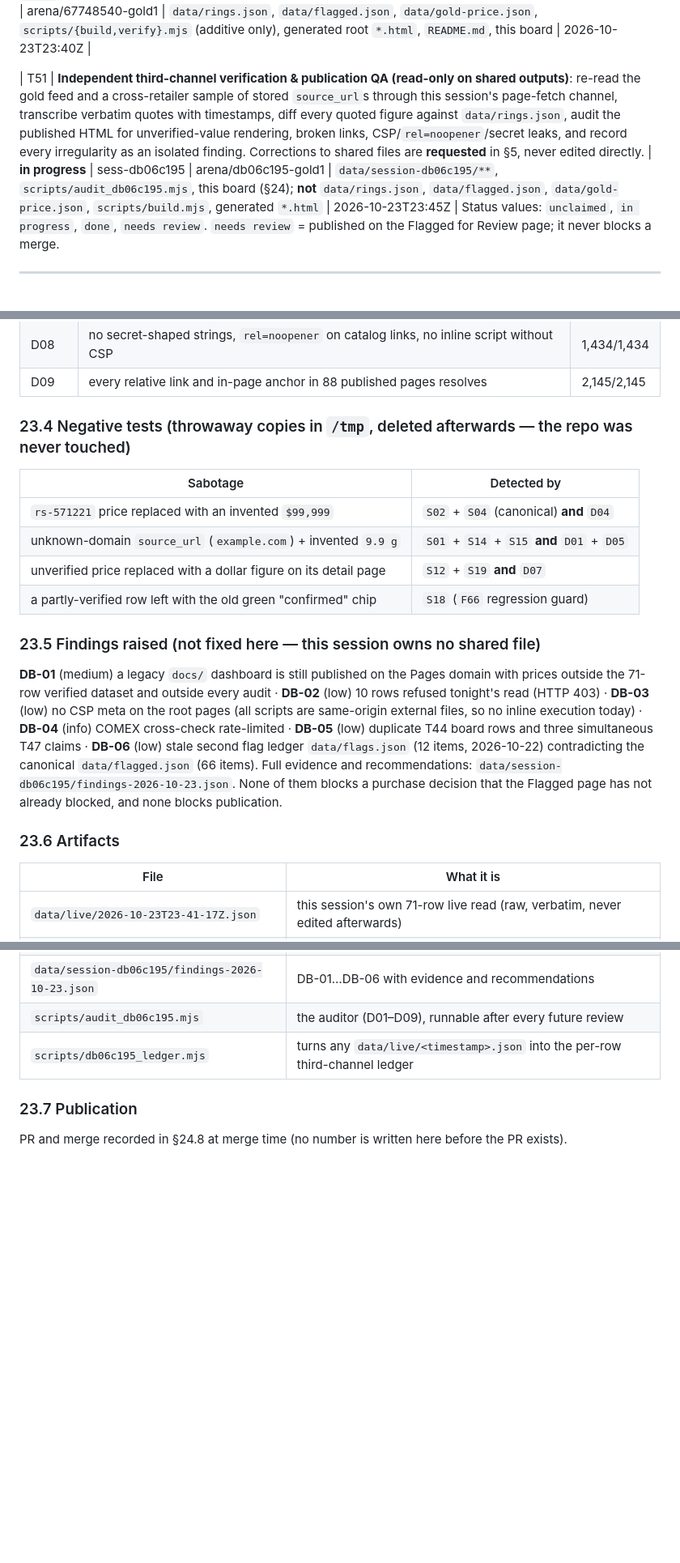
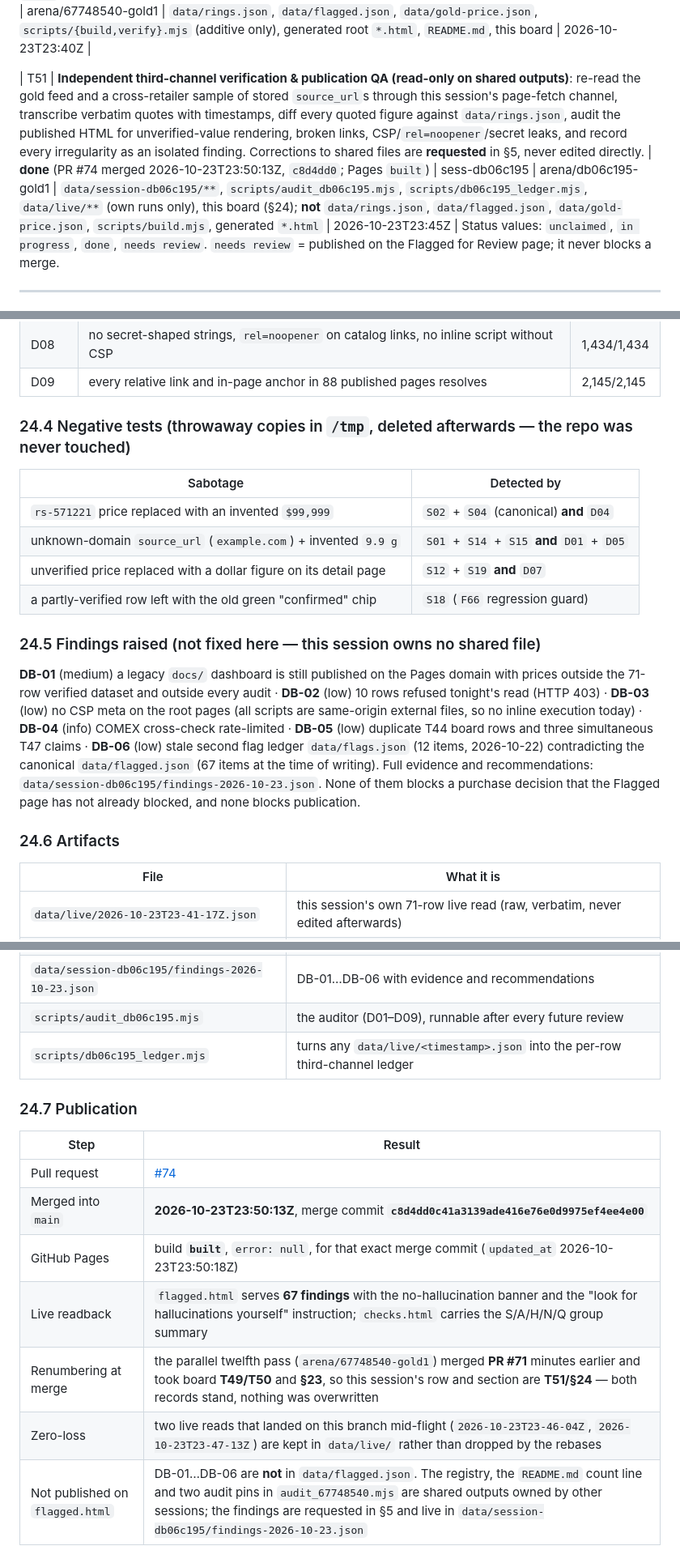
Before and after one commit to karagemop466-tech/GOLD1, a Markdown page: COORDINATION.md, 3 parts joined by grey strips. Shown at 81% size. GitHub-like rendering; blank space fills up the shorter version.

Commit message:
board(T51): publication record (PR #74 merged, Pages built at c8d4dd0), renumber §24 subsections, mark done
Co-authored-by: arena-agent <297053741+arena-agent@users.noreply.github.com>

```diff
--- a/COORDINATION.md
+++ b/COORDINATION.md
@@ -85,7 +85,7 @@ refreshed, `Gold value` + `Last checked` columns added, unverified rendering enf
 | T49 | **Twelfth-pass continuity + fresh 2026-10-23T23:39Z live re-read of all 71 rows (`arena/67748540-gold1`)**: take over the *stale* ninth-pass integration tails — `T39`–`T43` (`sess-7626fc93`, branch tip `6d0a879` @20:55Z, no commits for >2 h) and `T44` (`sess-5f363d57`, branch tip `3e2a1bf` @20:52Z, >2 h) under the §0 rule 6 — and finish them additively on top of `main` (`1f98639`). Their unique artifacts are carried in verbatim, never diff-replaced: `data/live/2026-10-23T{20-21-36,20-25-27,20-29-52,20-32-44}Z.json`, `data/live/2026-10-23T20-46-30Z.json` (from `arena/b4adf01a-gold1`), `data/session-7626fc93/**`, `scripts/{audit,reconcile}_7626fc93.mjs`. Then: a **new** official-source read of every row on this session's own clock, reconcile line by line, correct only with a verbatim quote, leave the rest blank + flagged. | **done** | sess-67748540 | arena/67748540-gold1 | `data/live/**` (new timestamps only), `data/verification-2026-10-23-night-67748540.json`, `data/session-67748540/**`, `data/session-7626fc93/**`, `scripts/audit_67748540.mjs`, `scripts/reconcile_67748540.mjs` | 2026-10-23T23:40Z |
 | T50 | **Twelfth-pass gate + publish (`arena/67748540-gold1`)**: `S01`–`S20` + `A01`–`A10` + `H01`–`H13` + `N01`–`N11` + new `Q01`–`Q08` fresh-pass/anti-hallucination/security group, `npm test`, link check, PR → merge → confirm GitHub Pages `built`, record links here. Only this session edits the shared outputs during its window. | **done** | sess-67748540 | arena/67748540-gold1 | `data/rings.json`, `data/flagged.json`, `data/gold-price.json`, `scripts/{build,verify}.mjs` (additive only), generated root `*.html`, `README.md`, this board | 2026-10-23T23:40Z |
 
-| T51 | **Independent third-channel verification & publication QA (read-only on shared outputs)**: re-read the gold feed and a cross-retailer sample of stored `source_url`s through this session's page-fetch channel, transcribe verbatim quotes with timestamps, diff every quoted figure against `data/rings.json`, audit the published HTML for unverified-value rendering, broken links, CSP/`rel=noopener`/secret leaks, and record every irregularity as an isolated finding. Corrections to shared files are **requested** in §5, never edited directly. | **in progress** | sess-db06c195 | arena/db06c195-gold1 | `data/session-db06c195/**`, `scripts/audit_db06c195.mjs`, this board (§24); **not** `data/rings.json`, `data/flagged.json`, `data/gold-price.json`, `scripts/build.mjs`, generated `*.html` | 2026-10-23T23:45Z |
+| T51 | **Independent third-channel verification & publication QA (read-only on shared outputs)**: re-read the gold feed and a cross-retailer sample of stored `source_url`s through this session's page-fetch channel, transcribe verbatim quotes with timestamps, diff every quoted figure against `data/rings.json`, audit the published HTML for unverified-value rendering, broken links, CSP/`rel=noopener`/secret leaks, and record every irregularity as an isolated finding. Corrections to shared files are **requested** in §5, never edited directly. | **done** (PR #74 merged 2026-10-23T23:50:13Z, `c8d4dd0`; Pages `built`) | sess-db06c195 | arena/db06c195-gold1 | `data/session-db06c195/**`, `scripts/audit_db06c195.mjs`, `scripts/db06c195_ledger.mjs`, `data/live/**` (own runs only), this board (§24); **not** `data/rings.json`, `data/flagged.json`, `data/gold-price.json`, `scripts/build.mjs`, generated `*.html` | 2026-10-23T23:45Z |
 Status values: `unclaimed`, `in progress`, `done`, `needs review`.
 `needs review` = published on the Flagged for Review page; it never blocks a merge.
 
@@ -1406,7 +1406,7 @@ At 23:38–23:39Z four sessions started on the same owner brief. `arena/356f1adf
 | D08 | no secret-shaped strings, `rel=noopener` on catalog links, no inline script without CSP | 1,434/1,434 |
 | D09 | every relative link and in-page anchor in 88 published pages resolves | 2,145/2,145 |
 
-### 23.4 Negative tests (throwaway copies in `/tmp`, deleted afterwards — the repo was never touched)
+### 24.4 Negative tests (throwaway copies in `/tmp`, deleted afterwards — the repo was never touched)
 
 | Sabotage | Detected by |
 |----------|-------------|
@@ -1415,11 +1415,11 @@ At 23:38–23:39Z four sessions started on the same owner brief. `arena/356f1adf
 | unverified price replaced with a dollar figure on its detail page | `S12` + `S19` **and** `D07` |
 | a partly-verified row left with the old green "confirmed" chip | `S18` (`F66` regression guard) |
 
-### 23.5 Findings raised (not fixed here — this session owns no shared file)
+### 24.5 Findings raised (not fixed here — this session owns no shared file)
 
-**DB-01** (medium) a legacy `docs/` dashboard is still published on the Pages domain with prices outside the 71-row verified dataset and outside every audit · **DB-02** (low) 10 rows refused tonight's read (HTTP 403) · **DB-03** (low) no CSP meta on the root pages (all scripts are same-origin external files, so no inline execution today) · **DB-04** (info) COMEX cross-check rate-limited · **DB-05** (low) duplicate T44 board rows and three simultaneous T47 claims · **DB-06** (low) stale second flag ledger `data/flags.json` (12 items, 2026-10-22) contradicting the canonical `data/flagged.json` (66 items). Full evidence and recommendations: `data/session-db06c195/findings-2026-10-23.json`. None of them blocks a purchase decision that the Flagged page has not already blocked, and none blocks publication.
+**DB-01** (medium) a legacy `docs/` dashboard is still published on the Pages domain with prices outside the 71-row verified dataset and outside every audit · **DB-02** (low) 10 rows refused tonight's read (HTTP 403) · **DB-03** (low) no CSP meta on the root pages (all scripts are same-origin external files, so no inline execution today) · **DB-04** (info) COMEX cross-check rate-limited · **DB-05** (low) duplicate T44 board rows and three simultaneous T47 claims · **DB-06** (low) stale second flag ledger `data/flags.json` (12 items, 2026-10-22) contradicting the canonical `data/flagged.json` (67 items at the time of writing). Full evidence and recommendations: `data/session-db06c195/findings-2026-10-23.json`. None of them blocks a purchase decision that the Flagged page has not already blocked, and none blocks publication.
 
-### 23.6 Artifacts
+### 24.6 Artifacts
 
 | File | What it is |
 |------|------------|
@@ -1431,6 +1431,14 @@ At 23:38–23:39Z four sessions started on the same owner brief. `arena/356f1adf
 | `scripts/audit_db06c195.mjs` | the auditor (D01–D09), runnable after every future review |
 | `scripts/db06c195_ledger.mjs` | turns any `data/live/<timestamp>.json` into the per-row third-channel ledger |
 
-### 23.7 Publication
+### 24.7 Publication
 
-PR and merge recorded in §24.8 at merge time (no number is written here before the PR exists).
+| Step | Result |
+|------|--------|
+| Pull request | [#74](https://github.com/karagemop466-tech/GOLD1/pull/74) |
+| Merged into `main` | **2026-10-23T23:50:13Z**, merge commit **`c8d4dd0c41a3139ade416e76e0d9975ef4ee4e00`** |
+| GitHub Pages | build **`built`**, `error: null`, for that exact merge commit (`updated_at` 2026-10-23T23:50:18Z) |
+| Live readback | `flagged.html` serves **67 findings** with the no-hallucination banner and the "look for hallucinations yourself" instruction; `checks.html` carries the S/A/H/N/Q group summary |
+| Renumbering at merge | the parallel twelfth pass (`arena/67748540-gold1`) merged **PR #71** minutes earlier and took board **T49/T50** and **§23**, so this session's row and section are **T51/§24** — both records stand, nothing was overwritten |
+| Zero-loss | two live reads that landed on this branch mid-flight (`2026-10-23T23-46-04Z`, `2026-10-23T23-47-13Z`) are kept in `data/live/` rather than dropped by the rebases |
+| Not published on `flagged.html` | DB-01…DB-06 are **not** in `data/flagged.json`. The registry, the `README.md` count line and two audit pins in `audit_67748540.mjs` are shared outputs owned by other sessions; the findings are requested in §5 and live in `data/session-db06c195/findings-2026-10-23.json` |
```
Also changed, not shown: other parts of COORDINATION.md (+3 -3 lines).
